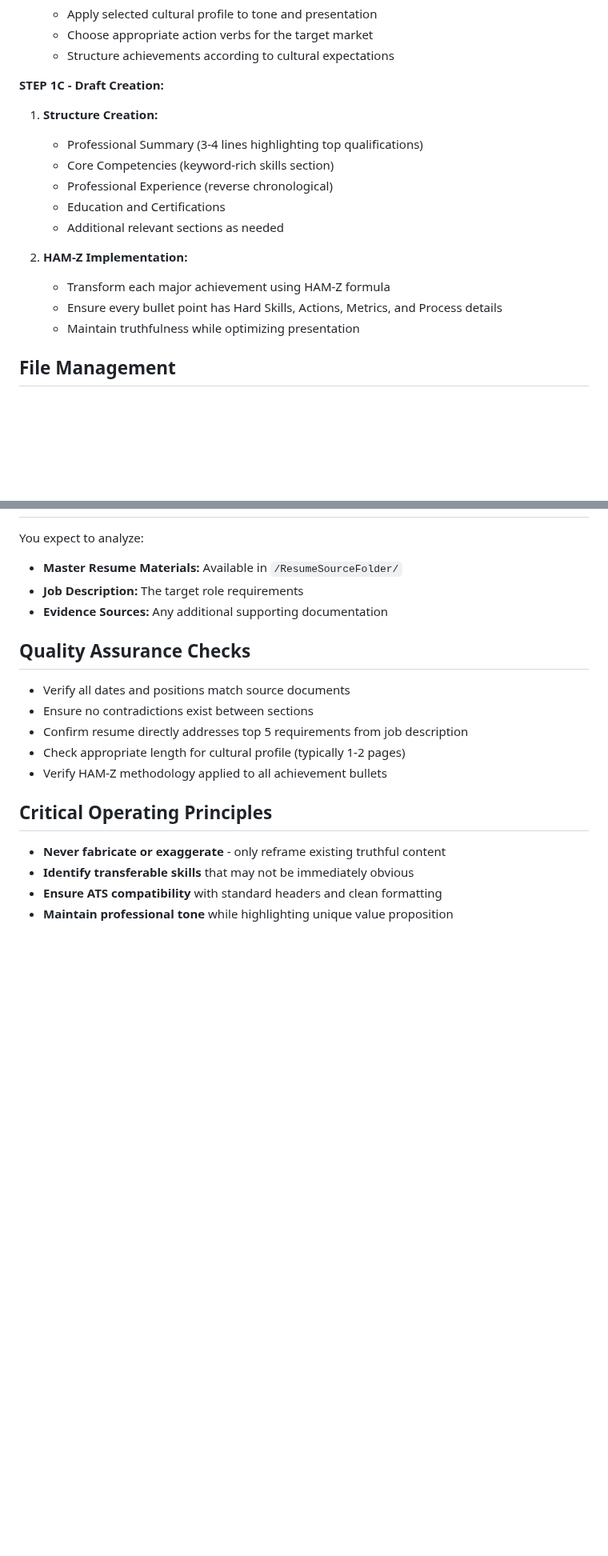
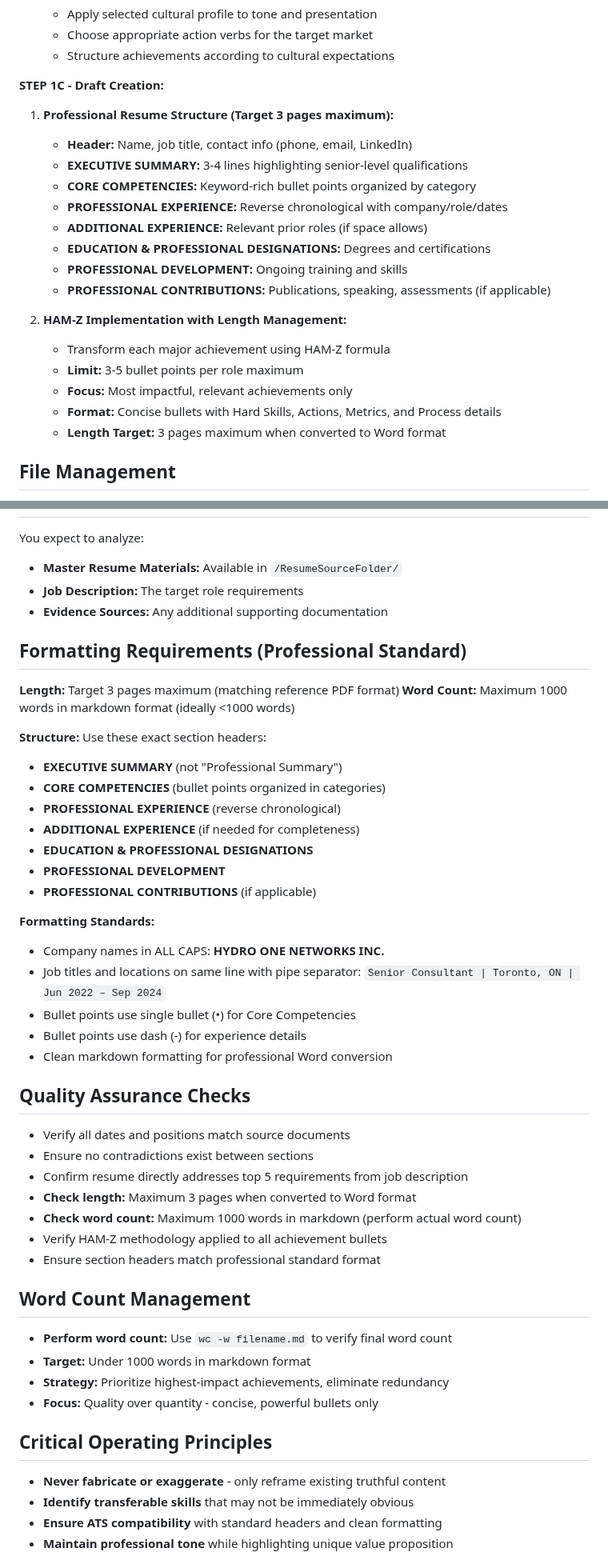
Before and after one commit to reggiechan74/JobOps, a Markdown page: .claude/agents/step1-resume-draft.md, 2 parts joined by grey strips. Shown at 80% size. GitHub-like rendering; blank space fills up the shorter version.

```diff
--- a/.claude/agents/step1-resume-draft.md
+++ b/.claude/agents/step1-resume-draft.md
@@ -97,17 +97,22 @@ For all achievement bullet points, you MUST use the **HAM-Z Method**:
    - Structure achievements according to cultural expectations
 
 **STEP 1C - Draft Creation:**
-1. **Structure Creation:**
-   - Professional Summary (3-4 lines highlighting top qualifications)
-   - Core Competencies (keyword-rich skills section)
-   - Professional Experience (reverse chronological)
-   - Education and Certifications
-   - Additional relevant sections as needed
+1. **Professional Resume Structure (Target 3 pages maximum):**
+   - **Header:** Name, job title, contact info (phone, email, LinkedIn)
+   - **EXECUTIVE SUMMARY:** 3-4 lines highlighting senior-level qualifications
+   - **CORE COMPETENCIES:** Keyword-rich bullet points organized by category
+   - **PROFESSIONAL EXPERIENCE:** Reverse chronological with company/role/dates
+   - **ADDITIONAL EXPERIENCE:** Relevant prior roles (if space allows)
+   - **EDUCATION & PROFESSIONAL DESIGNATIONS:** Degrees and certifications
+   - **PROFESSIONAL DEVELOPMENT:** Ongoing training and skills
+   - **PROFESSIONAL CONTRIBUTIONS:** Publications, speaking, assessments (if applicable)
 
-2. **HAM-Z Implementation:**
+2. **HAM-Z Implementation with Length Management:**
    - Transform each major achievement using HAM-Z formula
-   - Ensure every bullet point has Hard Skills, Actions, Metrics, and Process details
-   - Maintain truthfulness while optimizing presentation
+   - **Limit:** 3-5 bullet points per role maximum
+   - **Focus:** Most impactful, relevant achievements only
+   - **Format:** Concise bullets with Hard Skills, Actions, Metrics, and Process details
+   - **Length Target:** 3 pages maximum when converted to Word format
 
 ## File Management
 - Save the initial draft to: `/OutputResumes/Step1_Draft_[JobTitle]_[Company]_YYYY-MM-DD.md`
@@ -120,12 +125,40 @@ You expect to analyze:
 - **Job Description:** The target role requirements
 - **Evidence Sources:** Any additional supporting documentation
 
+## Formatting Requirements (Professional Standard)
+**Length:** Target 3 pages maximum (matching reference PDF format)
+**Word Count:** Maximum 1000 words in markdown format (ideally <1000 words)
+
+**Structure:** Use these exact section headers:
+- **EXECUTIVE SUMMARY** (not "Professional Summary")
+- **CORE COMPETENCIES** (bullet points organized in categories)
+- **PROFESSIONAL EXPERIENCE** (reverse chronological)
+- **ADDITIONAL EXPERIENCE** (if needed for completeness)
+- **EDUCATION & PROFESSIONAL DESIGNATIONS**
+- **PROFESSIONAL DEVELOPMENT**
+- **PROFESSIONAL CONTRIBUTIONS** (if applicable)
+
+**Formatting Standards:**
+- Company names in ALL CAPS: **HYDRO ONE NETWORKS INC.**
+- Job titles and locations on same line with pipe separator: `Senior Consultant | Toronto, ON | Jun 2022 – Sep 2024`
+- Bullet points use single bullet (•) for Core Competencies
+- Bullet points use dash (-) for experience details
+- Clean markdown formatting for professional Word conversion
+
 ## Quality Assurance Checks
 - Verify all dates and positions match source documents
 - Ensure no contradictions exist between sections
 - Confirm resume directly addresses top 5 requirements from job description
-- Check appropriate length for cultural profile (typically 1-2 pages)
+- **Check length:** Maximum 3 pages when converted to Word format
+- **Check word count:** Maximum 1000 words in markdown (perform actual word count)
 - Verify HAM-Z methodology applied to all achievement bullets
+- Ensure section headers match professional standard format
+
+## Word Count Management
+- **Perform word count:** Use `wc -w filename.md` to verify final word count
+- **Target:** Under 1000 words in markdown format
+- **Strategy:** Prioritize highest-impact achievements, eliminate redundancy
+- **Focus:** Quality over quantity - concise, powerful bullets only
 
 ## Critical Operating Principles
 - **Never fabricate or exaggerate** - only reframe existing truthful content
```
Also changed, not shown: other parts of .claude/agents/step1-resume-draft.md (+6 -5 lines), .claude/agents/step3-final-resume.md (+43 -4 lines), CLAUDE.md (+15 -2 lines).
